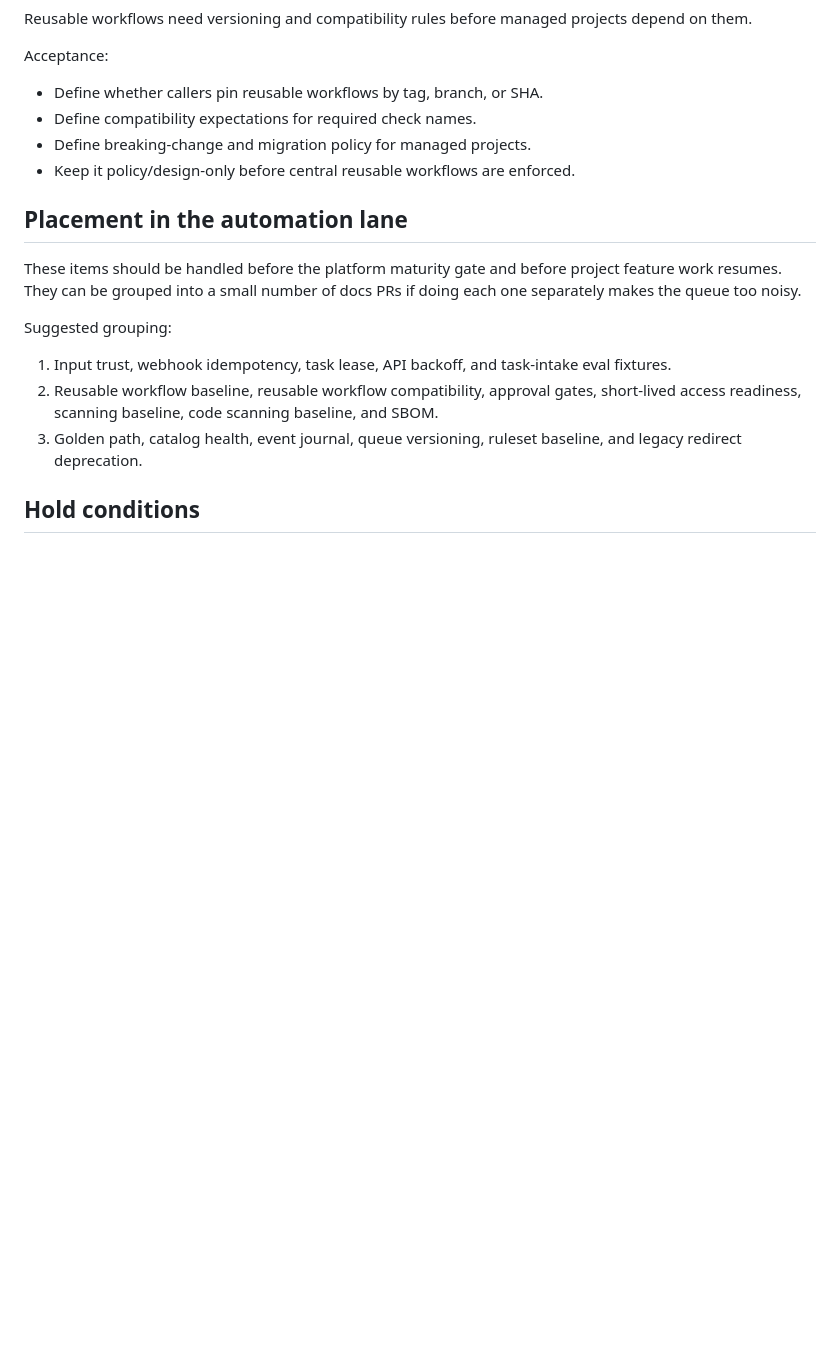
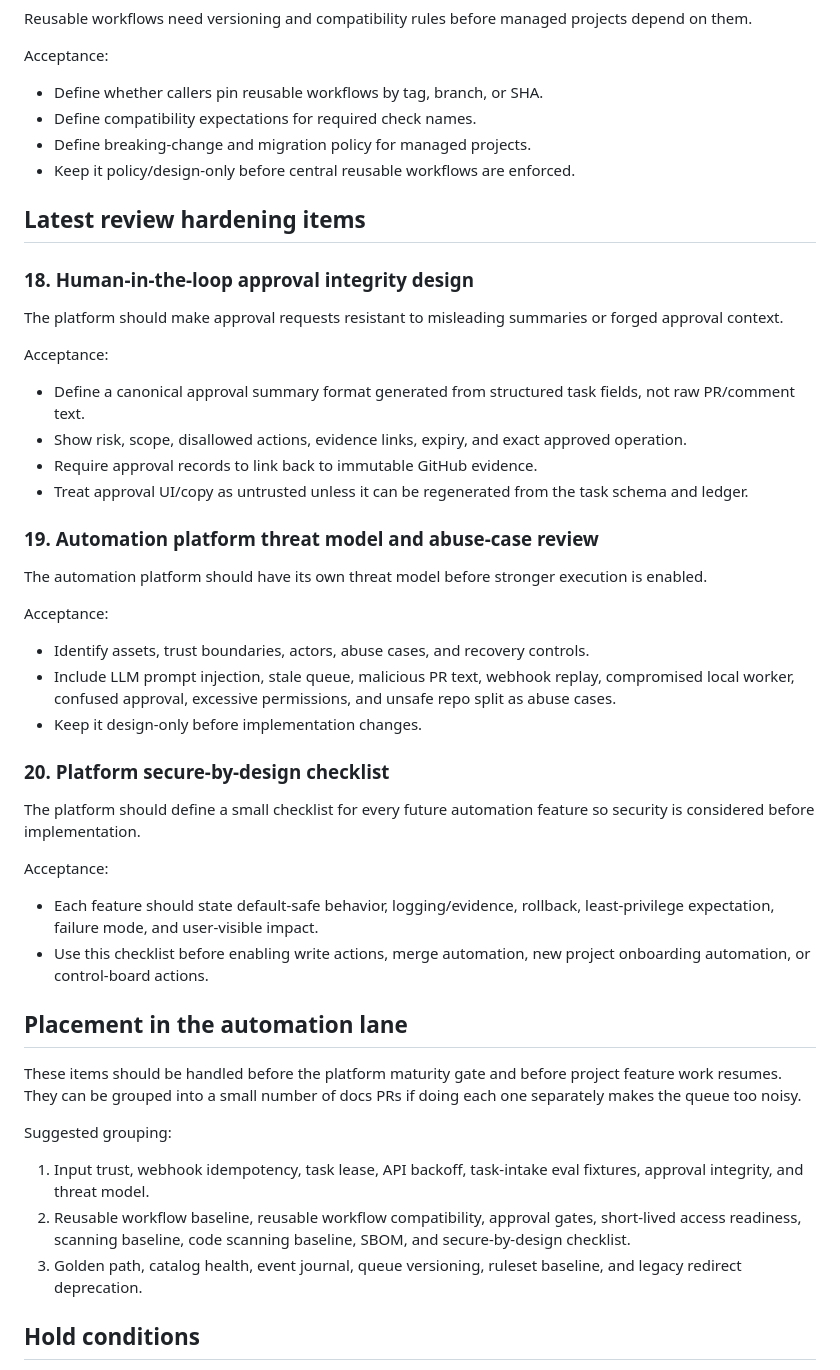
Before and after one commit to oakermann/kohee-list, a Markdown page: docs/AUTOMATION_PLATFORM_EXTRA_HARDENING.md, the part around the change. Drawn GitHub-style; blank space fills up the shorter version.

Commit message:
docs: add approval integrity and threat model hardening

```diff
--- a/docs/AUTOMATION_PLATFORM_EXTRA_HARDENING.md
+++ b/docs/AUTOMATION_PLATFORM_EXTRA_HARDENING.md
@@ -175,14 +175,43 @@ Acceptance:
 - Define breaking-change and migration policy for managed projects.
 - Keep it policy/design-only before central reusable workflows are enforced.
 
+## Latest review hardening items
+
+### 18. Human-in-the-loop approval integrity design
+
+The platform should make approval requests resistant to misleading summaries or forged approval context.
+
+Acceptance:
+- Define a canonical approval summary format generated from structured task fields, not raw PR/comment text.
+- Show risk, scope, disallowed actions, evidence links, expiry, and exact approved operation.
+- Require approval records to link back to immutable GitHub evidence.
+- Treat approval UI/copy as untrusted unless it can be regenerated from the task schema and ledger.
+
+### 19. Automation platform threat model and abuse-case review
+
+The automation platform should have its own threat model before stronger execution is enabled.
+
+Acceptance:
+- Identify assets, trust boundaries, actors, abuse cases, and recovery controls.
+- Include LLM prompt injection, stale queue, malicious PR text, webhook replay, compromised local worker, confused approval, excessive permissions, and unsafe repo split as abuse cases.
+- Keep it design-only before implementation changes.
+
+### 20. Platform secure-by-design checklist
+
+The platform should define a small checklist for every future automation feature so security is considered before implementation.
+
+Acceptance:
+- Each feature should state default-safe behavior, logging/evidence, rollback, least-privilege expectation, failure mode, and user-visible impact.
+- Use this checklist before enabling write actions, merge automation, new project onboarding automation, or control-board actions.
+
 ## Placement in the automation lane
 
 These items should be handled before the platform maturity gate and before project feature work resumes. They can be grouped into a small number of docs PRs if doing each one separately makes the queue too noisy.
 
 Suggested grouping:
 
-1. Input trust, webhook idempotency, task lease, API backoff, and task-intake eval fixtures.
-2. Reusable workflow baseline, reusable workflow compatibility, approval gates, short-lived access readiness, scanning baseline, code scanning baseline, and SBOM.
+1. Input trust, webhook idempotency, task lease, API backoff, task-intake eval fixtures, approval integrity, and threat model.
+2. Reusable workflow baseline, reusable workflow compatibility, approval gates, short-lived access readiness, scanning baseline, code scanning baseline, SBOM, and secure-by-design checklist.
 3. Golden path, catalog health, event journal, queue versioning, ruleset baseline, and legacy redirect deprecation.
 
 ## Hold conditions
```
